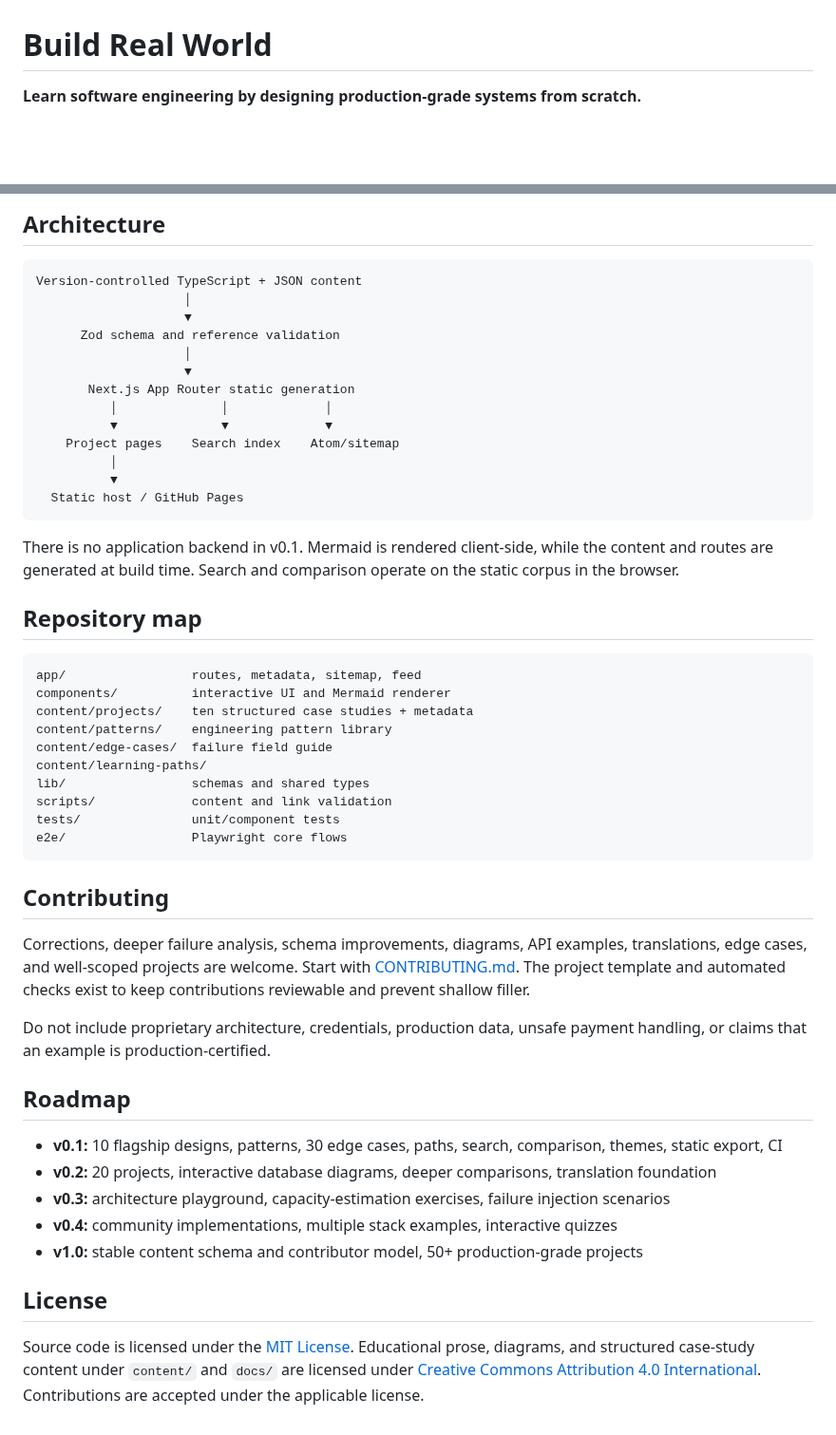
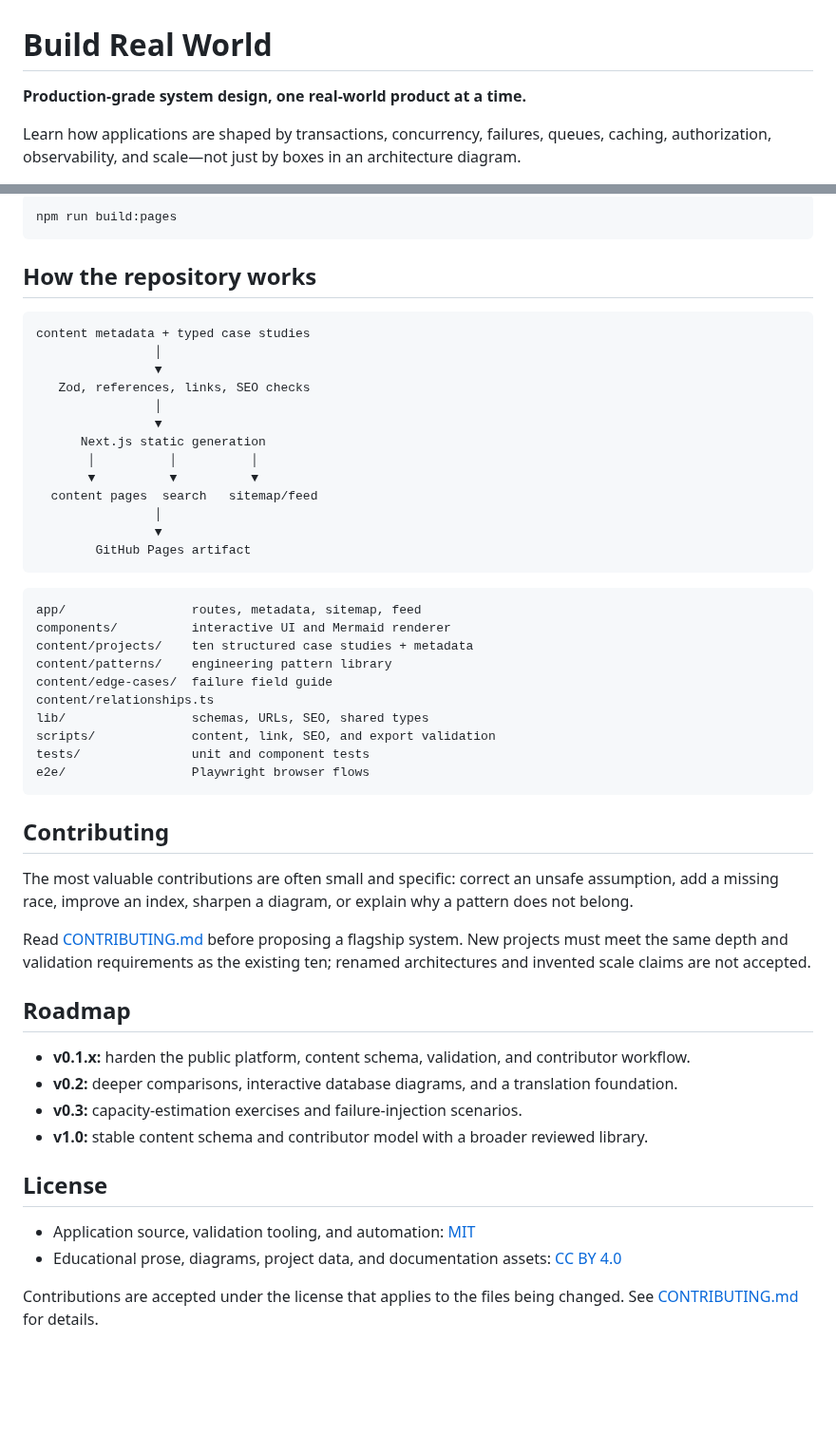
Before and after one commit to rahmankutlu/build-real-world, a Markdown page: README.md, 2 parts joined by grey strips. Shown at 95% size. Drawn GitHub-style; blank space fills up the shorter version.

````diff
--- a/README.md
+++ b/README.md
@@ -1,5 +1,7 @@
 # Build Real World
 
-**Learn software engineering by designing production-grade systems from scratch.**
+**Production-grade system design, one real-world product at a time.**
+
+Learn how applications are shaped by transactions, concurrency, failures, queues, caching, authorization, observability, and scale—not just by boxes in an architecture diagram.
 
 [![CI](https://github.com/rahmankutlu/build-real-world/actions/workflows/ci.yml/badge.svg)](https://github.com/rahmankutlu/build-real-world/actions/workflows/ci.yml)
@@ -89,25 +92,25 @@ npm run test:e2e
 
-## Architecture
+```bash
+npm run build:pages
+```
+
+## How the repository works
 
 ```text
-Version-controlled TypeScript + JSON content
-                    │
-                    ▼
-      Zod schema and reference validation
-                    │
-                    ▼
-       Next.js App Router static generation
-          │              │             │
-          ▼              ▼             ▼
-    Project pages    Search index    Atom/sitemap
-          │
-          ▼
-  Static host / GitHub Pages
+content metadata + typed case studies
+                │
+                ▼
+   Zod, references, links, SEO checks
+                │
+                ▼
+      Next.js static generation
+       │          │          │
+       ▼          ▼          ▼
+  content pages  search   sitemap/feed
+                │
+                ▼
+        GitHub Pages artifact
 ```
-
-There is no application backend in v0.1. Mermaid is rendered client-side, while the content and routes are generated at build time. Search and comparison operate on the static corpus in the browser.
-
-## Repository map
 
 ```text
 app/                 routes, metadata, sitemap, feed
@@ -115,27 +118,29 @@ components/          interactive UI and Mermaid renderer
 content/projects/    ten structured case studies + metadata
 content/patterns/    engineering pattern library
 content/edge-cases/  failure field guide
-content/learning-paths/
-lib/                 schemas and shared types
-scripts/             content and link validation
-tests/               unit/component tests
-e2e/                 Playwright core flows
+content/relationships.ts
+lib/                 schemas, URLs, SEO, shared types
+scripts/             content, link, SEO, and export validation
+tests/               unit and component tests
+e2e/                 Playwright browser flows
 ```
 
 ## Contributing
 
-Corrections, deeper failure analysis, schema improvements, diagrams, API examples, translations, edge cases, and well-scoped projects are welcome. Start with [CONTRIBUTING.md](CONTRIBUTING.md). The project template and automated checks exist to keep contributions reviewable and prevent shallow filler.
+The most valuable contributions are often small and specific: correct an unsafe assumption, add a missing race, improve an index, sharpen a diagram, or explain why a pattern does not belong.
 
-Do not include proprietary architecture, credentials, production data, unsafe payment handling, or claims that an example is production-certified.
+Read [CONTRIBUTING.md](CONTRIBUTING.md) before proposing a flagship system. New projects must meet the same depth and validation requirements as the existing ten; renamed architectures and invented scale claims are not accepted.
 
 ## Roadmap
 
-- **v0.1:** 10 flagship designs, patterns, 30 edge cases, paths, search, comparison, themes, static export, CI
-- **v0.2:** 20 projects, interactive database diagrams, deeper comparisons, translation foundation
-- **v0.3:** architecture playground, capacity-estimation exercises, failure injection scenarios
-- **v0.4:** community implementations, multiple stack examples, interactive quizzes
-- **v1.0:** stable content schema and contributor model, 50+ production-grade projects
+- **v0.1.x:** harden the public platform, content schema, validation, and contributor workflow.
+- **v0.2:** deeper comparisons, interactive database diagrams, and a translation foundation.
+- **v0.3:** capacity-estimation exercises and failure-injection scenarios.
+- **v1.0:** stable content schema and contributor model with a broader reviewed library.
 
 ## License
 
-Source code is licensed under the [MIT License](LICENSE). Educational prose, diagrams, and structured case-study content under `content/` and `docs/` are licensed under [Creative Commons Attribution 4.0 International](LICENSE). Contributions are accepted under the applicable license.
+- Application source, validation tooling, and automation: [MIT](LICENSE)
+- Educational prose, diagrams, project data, and documentation assets: [CC BY 4.0](LICENSE-CONTENT)
+
+Contributions are accepted under the license that applies to the files being changed. See [CONTRIBUTING.md](CONTRIBUTING.md#licensing-contributions) for details.
````
Also changed, not shown: other parts of README.md (+53 -52 lines), CONTRIBUTING.md (+16 -3 lines), docs/site-preview.png, 4 other files.
